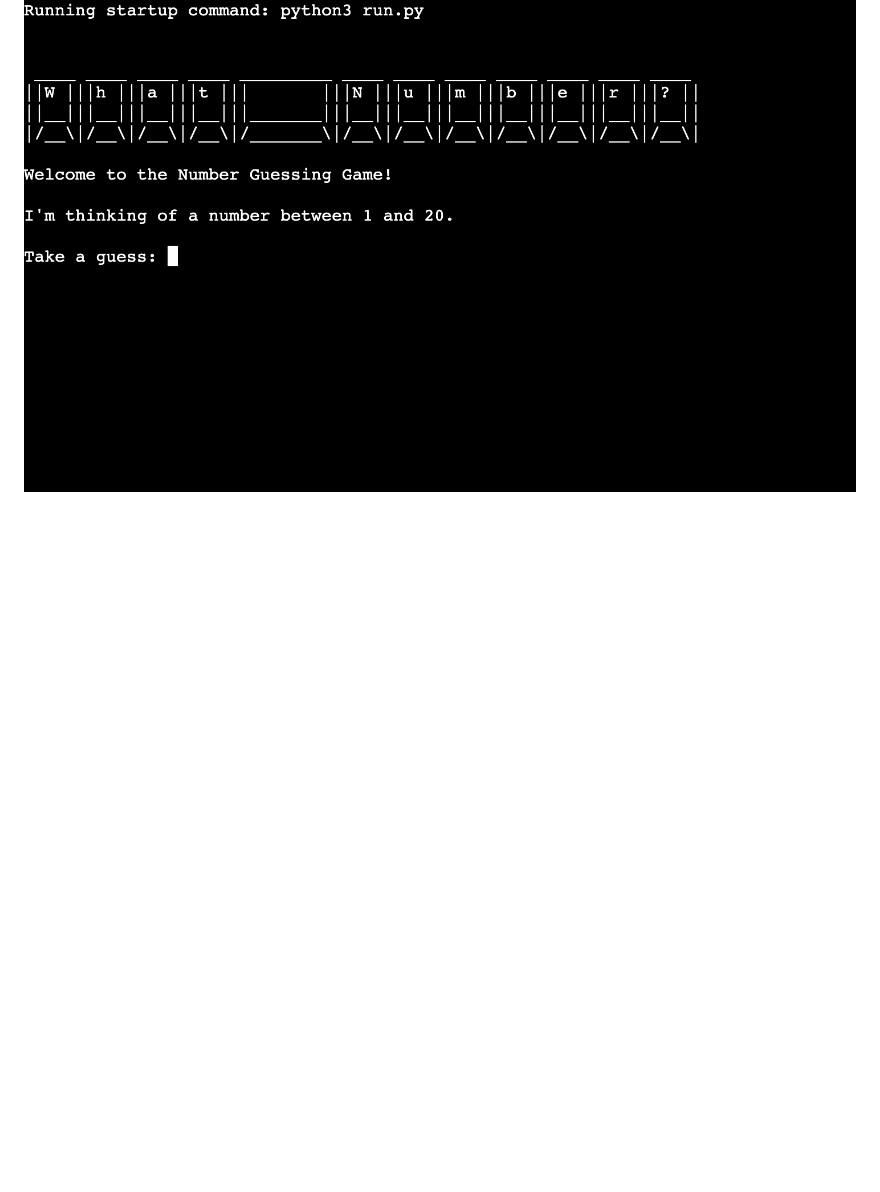
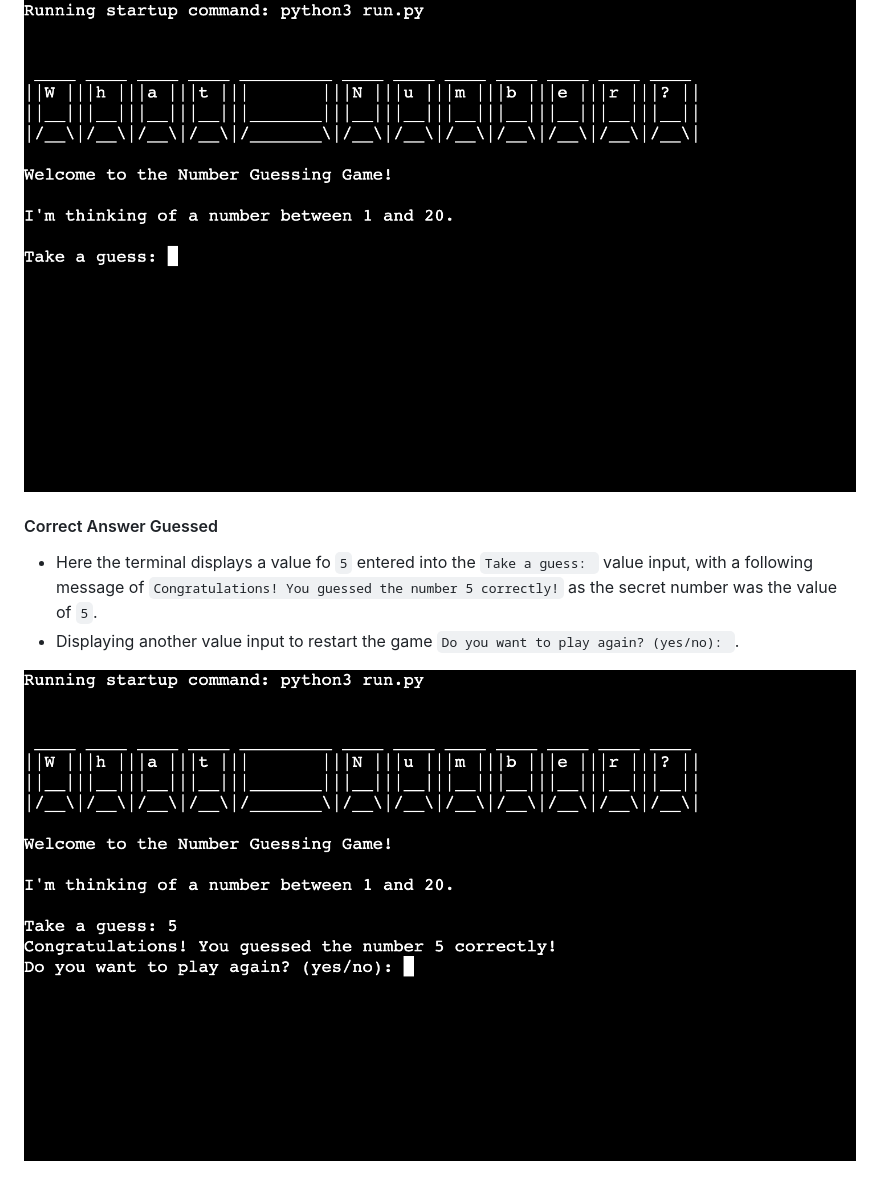
Before and after one commit to matthewbrownlow/what-number, a Markdown page: README.md, the part around the change. Rendered like a GitHub page; blank space fills up the shorter version.

Commit message:
Add Correct Answer Guessed screenshot and supporting info to the Existing Features section in the README.md file

```diff
--- a/README.md
+++ b/README.md
@@ -46,3 +46,9 @@ To play the number guessing game, follow these steps:
 - Propting you to enter a value between 1 and 20 `I'm thinking of a number between 1 and 20.` following the `Take a guess: ` value input.
 
 ![Screenshot of beginning game terminal](assets/images/README.md/terminal-game-start.png)
+
+#### Correct Answer Guessed
+- Here the terminal displays a value fo `5` entered into the `Take a guess: ` value input, with a following message of `Congratulations! You guessed the number 5 correctly!` as the secret number was the value of `5`.
+- Displaying another value input to restart the game `Do you want to play again? (yes/no): `.
+
+![Screenshot of correct answer guessed](assets/images/README.md/terminal-game-correct-guess.png)
```
